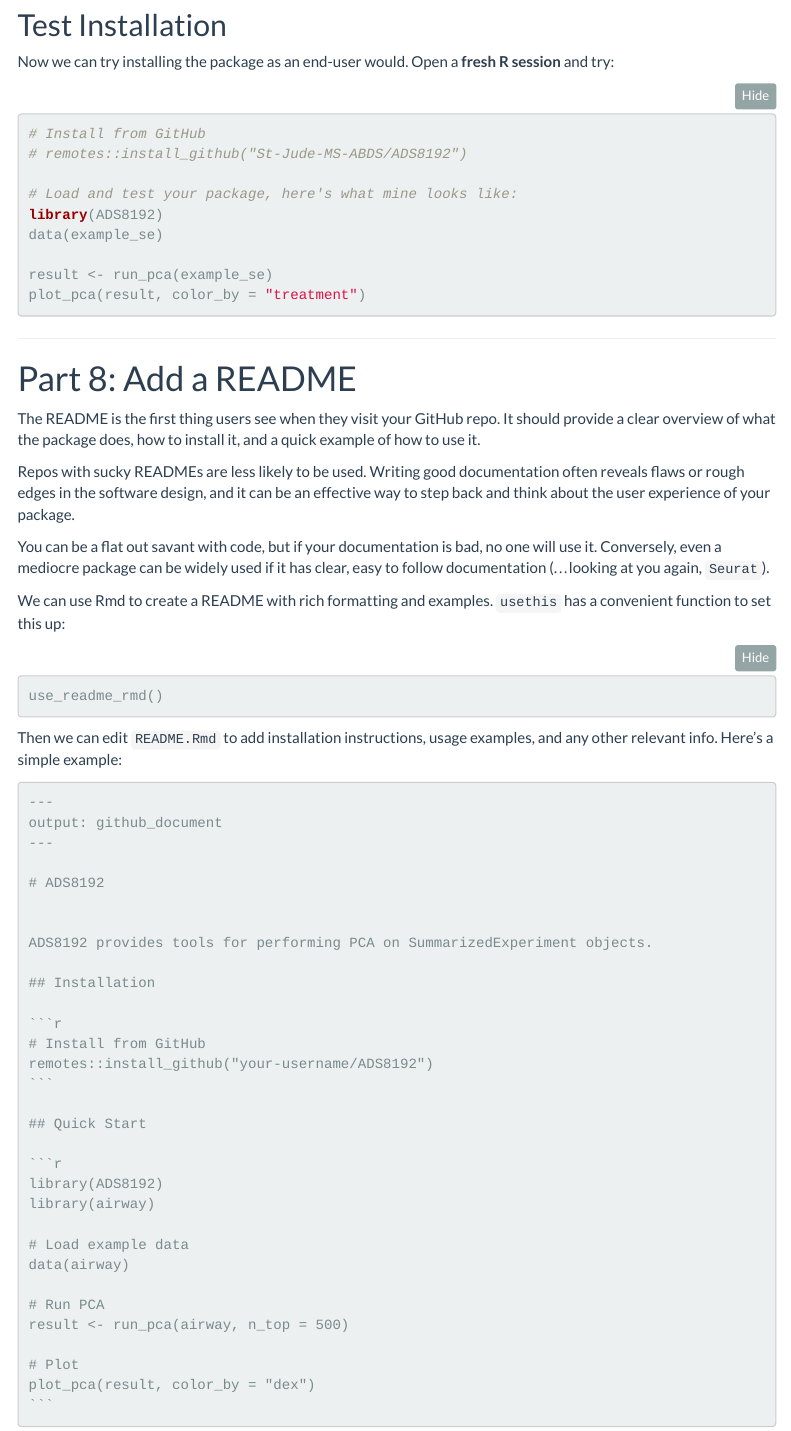
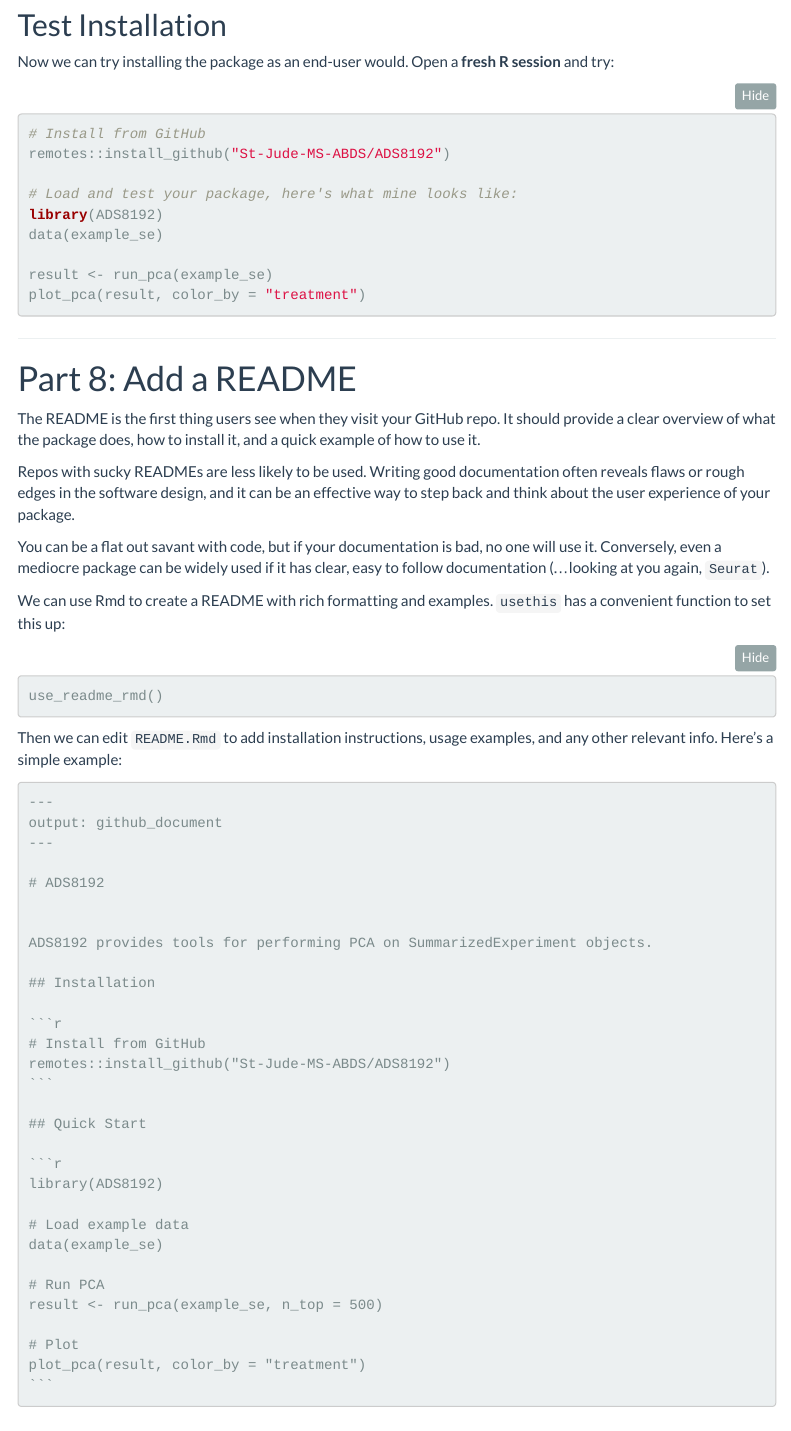
Before and after one commit to St-Jude-MS-ABDS/ADS8192, an R Markdown document (vignettes/articles/Lecture05_Package_Development_devtools.Rmd): the page in a window 1100 px wide, from 12590 px down. Rendered offline with R 4.5, knitr and Pandoc, with nearby package versions; folded parts are opened; menus at the side of the page are left out.

Commit message:
install fixes for lecture05

`````diff
--- a/vignettes/articles/Lecture05_Package_Development_devtools.Rmd
+++ b/vignettes/articles/Lecture05_Package_Development_devtools.Rmd
@@ -610,7 +610,7 @@ Now we can try installing the package as an end-user would. Open a **fresh R ses
 
 ```{r test-install, eval=FALSE}
 # Install from GitHub
-# remotes::install_github("St-Jude-MS-ABDS/ADS8192")
+remotes::install_github("St-Jude-MS-ABDS/ADS8192")
 
 # Load and test your package, here's what mine looks like:
 library(ADS8192)
@@ -652,23 +652,22 @@ ADS8192 provides tools for performing PCA on SummarizedExperiment objects.
 
 ```r
 # Install from GitHub
-remotes::install_github("your-username/ADS8192")
+remotes::install_github("St-Jude-MS-ABDS/ADS8192")
 ```
 
 ## Quick Start
 
 ```r
 library(ADS8192)
-library(airway)
 
 # Load example data
-data(airway)
+data(example_se)
 
 # Run PCA
-result <- run_pca(airway, n_top = 500)
+result <- run_pca(example_se, n_top = 500)
 
 # Plot
-plot_pca(result, color_by = "dex")
+plot_pca(result, color_by = "treatment")
 ```
 ````
 
`````
